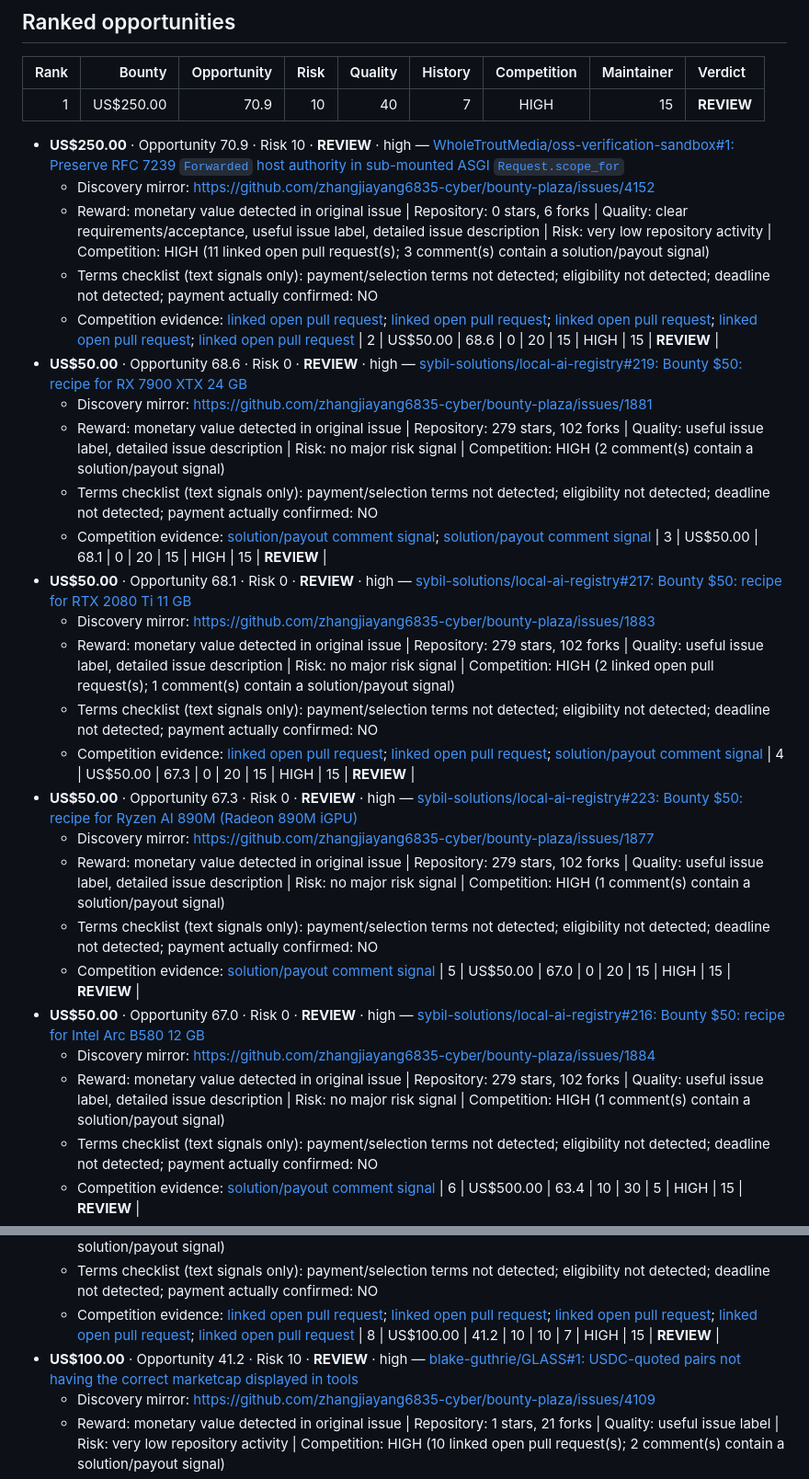
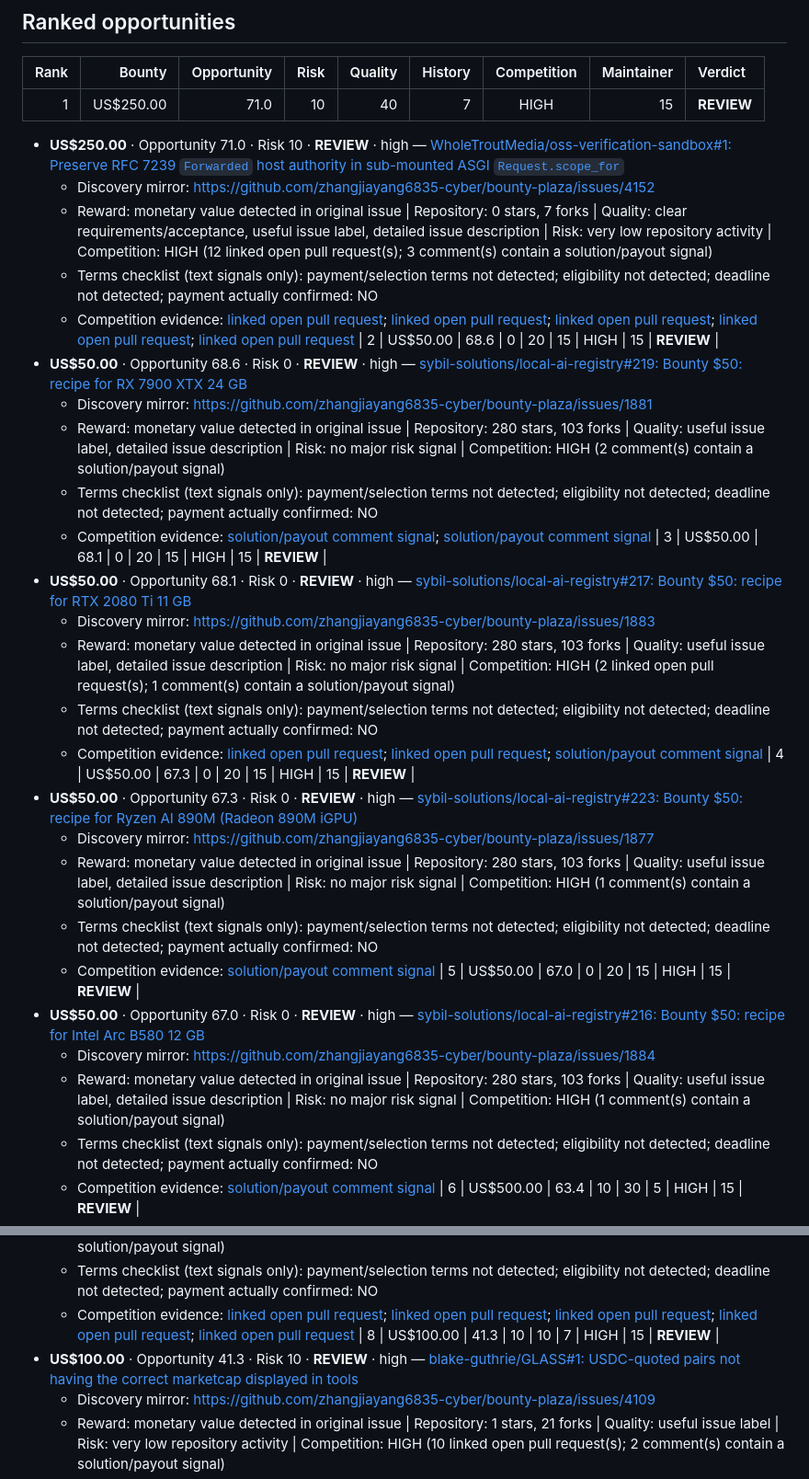
Before and after one commit to Lthighway/paid-issue-finder, a Markdown page: REPORT.md, 2 parts joined by grey strips. Shown at 92% size. Drawn GitHub-style.

Commit message:
Update live bounty report

```diff
--- a/REPORT.md
+++ b/REPORT.md
@@ -43,34 +43,34 @@ No candidate currently meets the GO threshold. Treat the ranked list as leads fo
 
 | Rank | Bounty | Opportunity | Risk | Quality | History | Competition | Maintainer | Verdict |
 |---:|---:|---:|---:|---:|---:|:---:|---:|:---|
-| 1 | US$250.00 | 70.9 | 10 | 40 | 7 | HIGH | 15 | **REVIEW** |
-- **US$250.00** · Opportunity 70.9 · Risk 10 · **REVIEW** · high — [WholeTroutMedia/oss-verification-sandbox#1: Preserve RFC 7239 `Forwarded` host authority in sub-mounted ASGI `Request.scope_for`](https://github.com/WholeTroutMedia/oss-verification-sandbox/issues/1)
+| 1 | US$250.00 | 71.0 | 10 | 40 | 7 | HIGH | 15 | **REVIEW** |
+- **US$250.00** · Opportunity 71.0 · Risk 10 · **REVIEW** · high — [WholeTroutMedia/oss-verification-sandbox#1: Preserve RFC 7239 `Forwarded` host authority in sub-mounted ASGI `Request.scope_for`](https://github.com/WholeTroutMedia/oss-verification-sandbox/issues/1)
   - Discovery mirror: https://github.com/zhangjiayang6835-cyber/bounty-plaza/issues/4152
-  - Reward: monetary value detected in original issue | Repository: 0 stars, 6 forks | Quality: clear requirements/acceptance, useful issue label, detailed issue description | Risk: very low repository activity | Competition: HIGH (11 linked open pull request(s); 3 comment(s) contain a solution/payout signal)
+  - Reward: monetary value detected in original issue | Repository: 0 stars, 7 forks | Quality: clear requirements/acceptance, useful issue label, detailed issue description | Risk: very low repository activity | Competition: HIGH (12 linked open pull request(s); 3 comment(s) contain a solution/payout signal)
   - Terms checklist (text signals only): payment/selection terms not detected; eligibility not detected; deadline not detected; payment actually confirmed: NO
   - Competition evidence: [linked open pull request](https://github.com/WholeTroutMedia/oss-verification-sandbox/pull/4); [linked open pull request](https://github.com/WholeTroutMedia/oss-verification-sandbox/pull/5); [linked open pull request](https://github.com/WholeTroutMedia/oss-verification-sandbox/pull/7); [linked open pull request](https://github.com/WholeTroutMedia/oss-verification-sandbox/pull/8); [linked open pull request](https://github.com/WholeTroutMedia/oss-verification-sandbox/pull/9)
 | 2 | US$50.00 | 68.6 | 0 | 20 | 15 | HIGH | 15 | **REVIEW** |
 - **US$50.00** · Opportunity 68.6 · Risk 0 · **REVIEW** · high — [sybil-solutions/local-ai-registry#219: Bounty $50: recipe for RX 7900 XTX 24 GB](https://github.com/sybil-solutions/local-ai-registry/issues/219)
   - Discovery mirror: https://github.com/zhangjiayang6835-cyber/bounty-plaza/issues/1881
-  - Reward: monetary value detected in original issue | Repository: 279 stars, 102 forks | Quality: useful issue label, detailed issue description | Risk: no major risk signal | Competition: HIGH (2 comment(s) contain a solution/payout signal)
+  - Reward: monetary value detected in original issue | Repository: 280 stars, 103 forks | Quality: useful issue label, detailed issue description | Risk: no major risk signal | Competition: HIGH (2 comment(s) contain a solution/payout signal)
   - Terms checklist (text signals only): payment/selection terms not detected; eligibility not detected; deadline not detected; payment actually confirmed: NO
   - Competition evidence: [solution/payout comment signal](https://github.com/sybil-solutions/local-ai-registry/issues/219#issuecomment-6126160776); [solution/payout comment signal](https://github.com/sybil-solutions/local-ai-registry/issues/219#issuecomment-6501153744)
 | 3 | US$50.00 | 68.1 | 0 | 20 | 15 | HIGH | 15 | **REVIEW** |
 - **US$50.00** · Opportunity 68.1 · Risk 0 · **REVIEW** · high — [sybil-solutions/local-ai-registry#217: Bounty $50: recipe for RTX 2080 Ti 11 GB](https://github.com/sybil-solutions/local-ai-registry/issues/217)
   - Discovery mirror: https://github.com/zhangjiayang6835-cyber/bounty-plaza/issues/1883
-  - Reward: monetary value detected in original issue | Repository: 279 stars, 102 forks | Quality: useful issue label, detailed issue description | Risk: no major risk signal | Competition: HIGH (2 linked open pull request(s); 1 comment(s) contain a solution/payout signal)
+  - Reward: monetary value detected in original issue | Repository: 280 stars, 103 forks | Quality: useful issue label, detailed issue description | Risk: no major risk signal | Competition: HIGH (2 linked open pull request(s); 1 comment(s) contain a solution/payout signal)
   - Terms checklist (text signals only): payment/selection terms not detected; eligibility not detected; deadline not detected; payment actually confirmed: NO
   - Competition evidence: [linked open pull request](https://github.com/sybil-solutions/local-ai-registry/pull/245); [linked open pull request](https://github.com/sybil-solutions/local-ai-registry/pull/248); [solution/payout comment signal](https://github.com/sybil-solutions/local-ai-registry/issues/217#issuecomment-6128022381)
 | 4 | US$50.00 | 67.3 | 0 | 20 | 15 | HIGH | 15 | **REVIEW** |
 - **US$50.00** · Opportunity 67.3 · Risk 0 · **REVIEW** · high — [sybil-solutions/local-ai-registry#223: Bounty $50: recipe for Ryzen AI 890M (Radeon 890M iGPU)](https://github.com/sybil-solutions/local-ai-registry/issues/223)
   - Discovery mirror: https://github.com/zhangjiayang6835-cyber/bounty-plaza/issues/1877
-  - Reward: monetary value detected in original issue | Repository: 279 stars, 102 forks | Quality: useful issue label, detailed issue description | Risk: no major risk signal | Competition: HIGH (1 comment(s) contain a solution/payout signal)
+  - Reward: monetary value detected in original issue | Repository: 280 stars, 103 forks | Quality: useful issue label, detailed issue description | Risk: no major risk signal | Competition: HIGH (1 comment(s) contain a solution/payout signal)
   - Terms checklist (text signals only): payment/selection terms not detected; eligibility not detected; deadline not detected; payment actually confirmed: NO
   - Competition evidence: [solution/payout comment signal](https://github.com/sybil-solutions/local-ai-registry/issues/223#issuecomment-6125265509)
 | 5 | US$50.00 | 67.0 | 0 | 20 | 15 | HIGH | 15 | **REVIEW** |
 - **US$50.00** · Opportunity 67.0 · Risk 0 · **REVIEW** · high — [sybil-solutions/local-ai-registry#216: Bounty $50: recipe for Intel Arc B580 12 GB](https://github.com/sybil-solutions/local-ai-registry/issues/216)
   - Discovery mirror: https://github.com/zhangjiayang6835-cyber/bounty-plaza/issues/1884
-  - Reward: monetary value detected in original issue | Repository: 279 stars, 102 forks | Quality: useful issue label, detailed issue description | Risk: no major risk signal | Competition: HIGH (1 comment(s) contain a solution/payout signal)
+  - Reward: monetary value detected in original issue | Repository: 280 stars, 103 forks | Quality: useful issue label, detailed issue description | Risk: no major risk signal | Competition: HIGH (1 comment(s) contain a solution/payout signal)
   - Terms checklist (text signals only): payment/selection terms not detected; eligibility not detected; deadline not detected; payment actually confirmed: NO
   - Competition evidence: [solution/payout comment signal](https://github.com/sybil-solutions/local-ai-registry/issues/216#issuecomment-6128320201)
 | 6 | US$500.00 | 63.4 | 10 | 30 | 5 | HIGH | 15 | **REVIEW** |
@@ -85,8 +85,8 @@ No candidate currently meets the GO threshold. Treat the ranked list as leads fo
   - Reward: monetary value detected in original issue | Repository: 0 stars, 8 forks | Quality: useful issue label | Risk: very low repository activity | Competition: HIGH (6 linked open pull request(s); 1 comment(s) contain a solution/payout signal)
   - Terms checklist (text signals only): payment/selection terms not detected; eligibility not detected; deadline not detected; payment actually confirmed: NO
   - Competition evidence: [linked open pull request](https://github.com/jomaaabbe78-spec/bookningsapp/pull/4); [linked open pull request](https://github.com/jomaaabbe78-spec/bookningsapp/pull/5); [linked open pull request](https://github.com/jomaaabbe78-spec/bookningsapp/pull/6); [linked open pull request](https://github.com/jomaaabbe78-spec/bookningsapp/pull/7); [linked open pull request](https://github.com/jomaaabbe78-spec/bookningsapp/pull/8)
-| 8 | US$100.00 | 41.2 | 10 | 10 | 7 | HIGH | 15 | **REVIEW** |
-- **US$100.00** · Opportunity 41.2 · Risk 10 · **REVIEW** · high — [blake-guthrie/GLASS#1: USDC-quoted pairs not having the correct marketcap displayed in tools](https://github.com/blake-guthrie/GLASS/issues/1)
+| 8 | US$100.00 | 41.3 | 10 | 10 | 7 | HIGH | 15 | **REVIEW** |
+- **US$100.00** · Opportunity 41.3 · Risk 10 · **REVIEW** · high — [blake-guthrie/GLASS#1: USDC-quoted pairs not having the correct marketcap displayed in tools](https://github.com/blake-guthrie/GLASS/issues/1)
   - Discovery mirror: https://github.com/zhangjiayang6835-cyber/bounty-plaza/issues/4109
   - Reward: monetary value detected in original issue | Repository: 1 stars, 21 forks | Quality: useful issue label | Risk: very low repository activity | Competition: HIGH (10 linked open pull request(s); 2 comment(s) contain a solution/payout signal)
   - Terms checklist (text signals only): payment/selection terms not detected; eligibility not detected; deadline not detected; payment actually confirmed: NO
```
Also changed, not shown: other parts of REPORT.md (+1 -1 lines).
